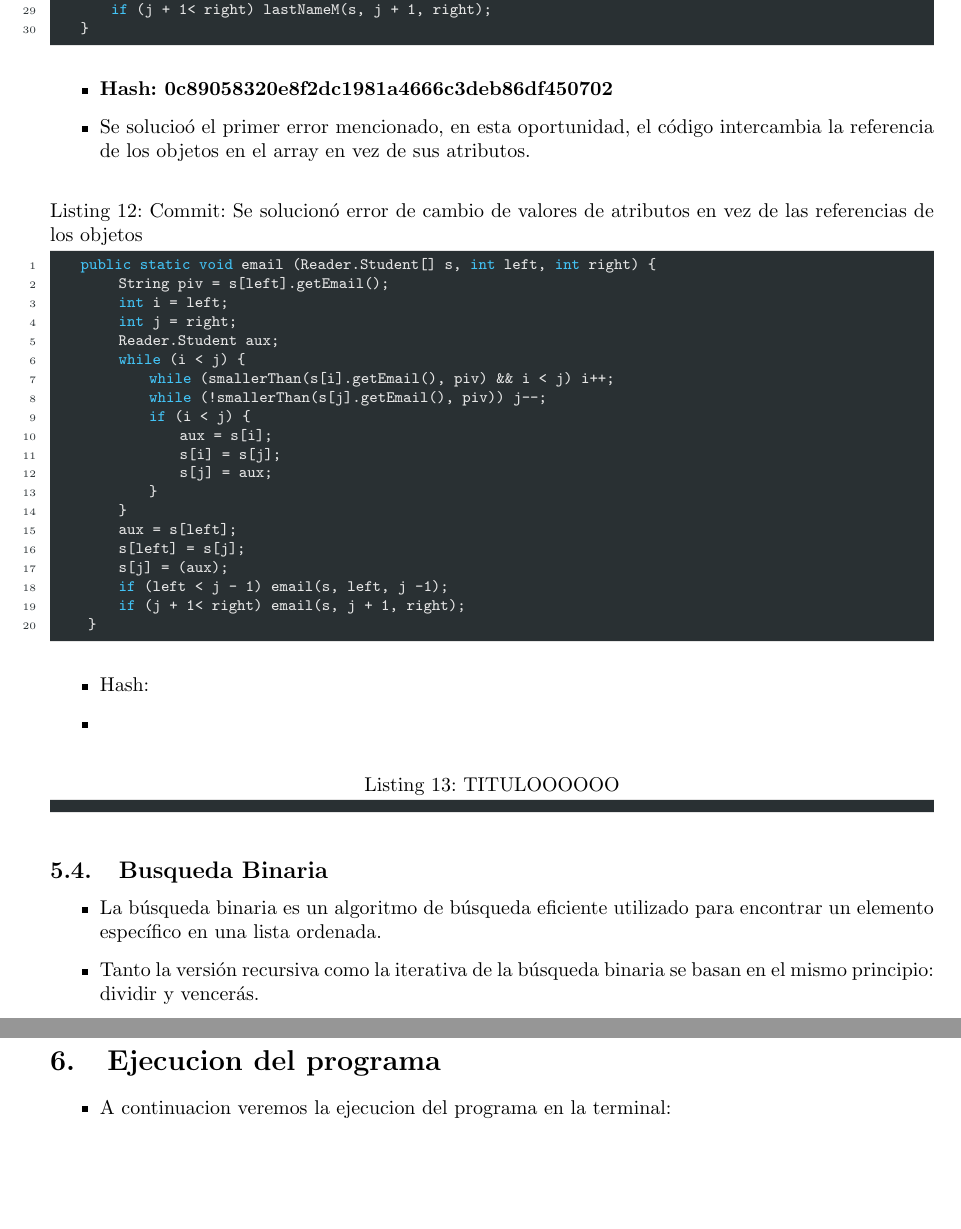
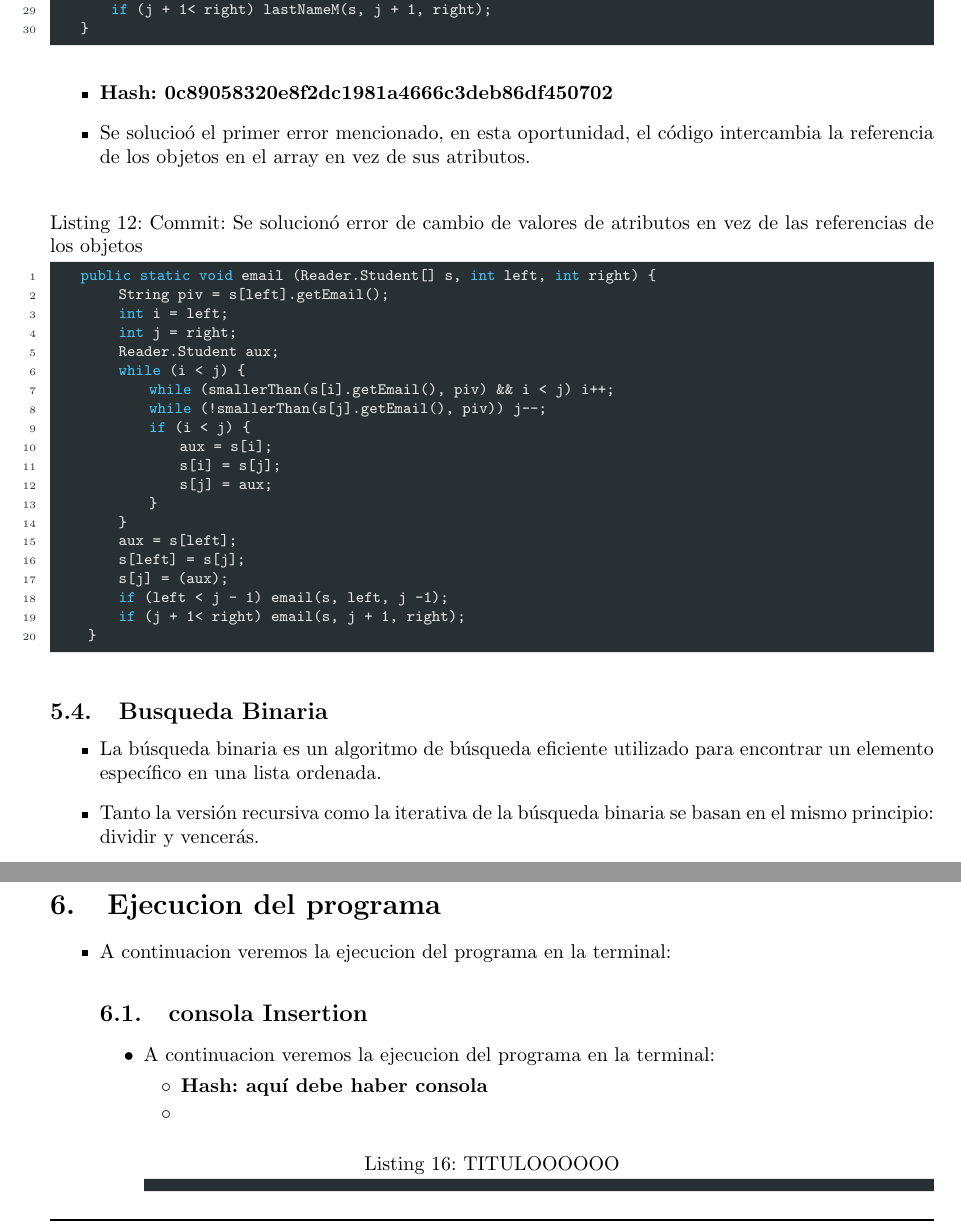
Before and after one commit to JhonatanDczel/FP2-sorting-and-search-pr-01, a LaTeX document (latex/InformeDelProyecto.tex, which reads latex/2-DesarrolloDeLaActividad/quicksort.tex, latex/3-MuestraEnConsola/MenuInsertion.tex): two parts of pages 9 and 11 of 12, joined at a grey line, cut so that both start at the same text. Compiled offline with pdfLaTeX.

Commit message:
Se crearon apartados para la muestra en consola

```diff
--- a/latex/2-DesarrolloDeLaActividad/quicksort.tex
+++ b/latex/2-DesarrolloDeLaActividad/quicksort.tex
@@ -134,10 +134,12 @@
      }
 
   \end{lstlisting}
+\begin{comment}
 %COMMIT----------------------------------------------
   \begin{itemize}
-    \item Hash:
+    \item \textbf{Hash: 0c89058320e8f2dc1981a4666c3deb86df450702}
     \item
   \end{itemize}
   \begin{lstlisting}[language=Java, caption={TITULOOOOOO}, numbers=left, firstnumber=1][H]
   \end{lstlisting}
+\end{comment}
--- /dev/null
+++ b/latex/3-MuestraEnConsola/MenuInsertion.tex
@@ -0,0 +1,24 @@
+\subsection{consola Insertion}
+\begin{itemize}
+  \item A continuacion veremos la ejecucion del programa en la terminal:
+%COMMIT----------------------------------------------
+  \begin{itemize}
+    \item \textbf{Hash: aquí debe haber consola}
+    \item
+  \end{itemize}
+  \begin{lstlisting}[language=Java, caption={TITULOOOOOO}, numbers=left, firstnumber=1][H]
+  \end{lstlisting}
+\end{itemize}
+
+
+
+
+\begin{comment}
+%COMMIT----------------------------------------------
+  \begin{itemize}
+    \item \textbf{Hash: aquí debe haber consola}
+    \item
+  \end{itemize}
+  \begin{lstlisting}[language=Java, caption={TITULOOOOOO}, numbers=left, firstnumber=1][H]
+  \end{lstlisting}
+\end{comment}
```
Also changed, not shown: latex/3-MuestraEnConsola/ejecucion.tex (+1 -0 lines), latex/InformeDelProyecto.pdf (deleted).
